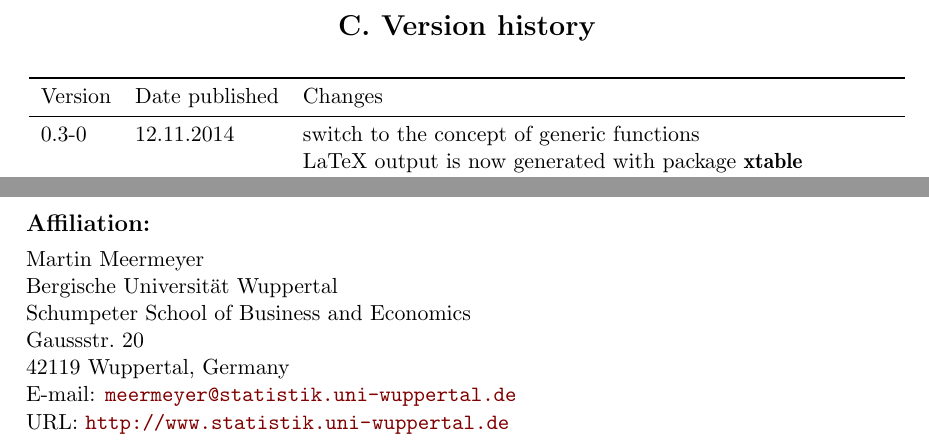
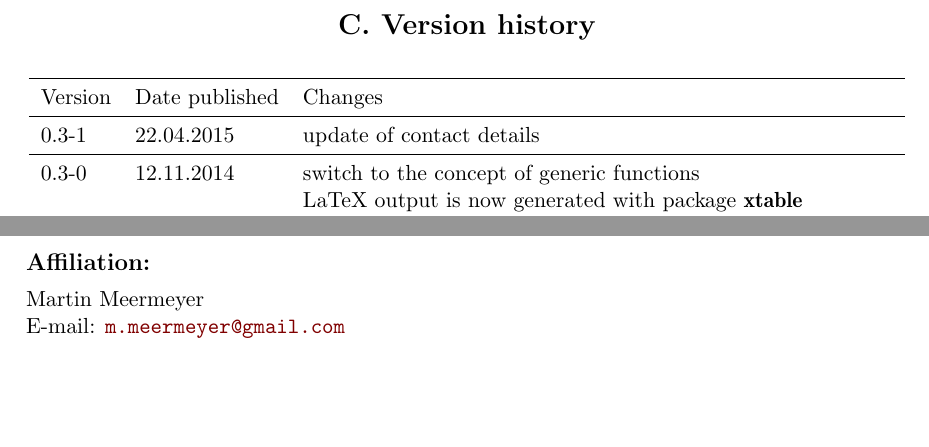
Before and after one commit to cran/LinRegInteractive, a LaTeX document (vignettes/LinRegInteractive.tex): two parts of page 22 of 22, joined at a grey line, cut so that both start at the same text, the shorter picture padded with empty space. The pictures show the PDF file inst/doc/LinRegInteractive.pdf that the author committed with the source.

Commit message:
version 0.3-1

```diff
--- a/vignettes/LinRegInteractive.tex
+++ b/vignettes/LinRegInteractive.tex
@@ -19,7 +19,7 @@
 
 
 %% almost as usual
-\author{Martin Meermeyer\\ Bergische Universit\"at Wuppertal}
+\author{Martin Meermeyer}
 \Plainauthor{Martin Meermeyer}
 \title{\pkg{LinRegInteractive}: An \proglang{R} Package for the Interactive Interpretation of Linear Regression Models}
 \Plaintitle{LinRegInteractive: An R Package for the Interactive Interpretation of Linear Regression Models}
@@ -33,13 +33,7 @@ Technically the package is based on the package \pkg{rpanel} and the only mandat
 
 \Address{
   Martin Meermeyer\\
-  Bergische Universit\"at Wuppertal\\
-  Schumpeter School of Business and
-  Economics\\
-  Gaussstr.~20\\
-  42119~Wuppertal, Germany\\
-  E-mail: \email{meermeyer@statistik.uni-wuppertal.de}\\
-  URL: \url{http://www.statistik.uni-wuppertal.de}\\
+  E-mail: \email{m.meermeyer@gmail.com}\\
 }
 
 \begin{document}
@@ -869,6 +863,7 @@ The title of the plot is closer to the surrounding box and set to normal size an
 \begin{tabular}{lll}
 \toprule
 Version & Date published & Changes                                           \\ \midrule
+0.3-1   & 22.04.2015     & update of contact details \\ \midrule
 0.3-0   & 12.11.2014     & switch to the concept of generic functions \\
         &                & LaTeX output is now generated with package \pkg{xtable}\\
         &                & saving plots as PDF should now work on all platforms \\
```
Also changed, not shown: inst/doc/LinRegInteractive.pdf, 11 other files.
